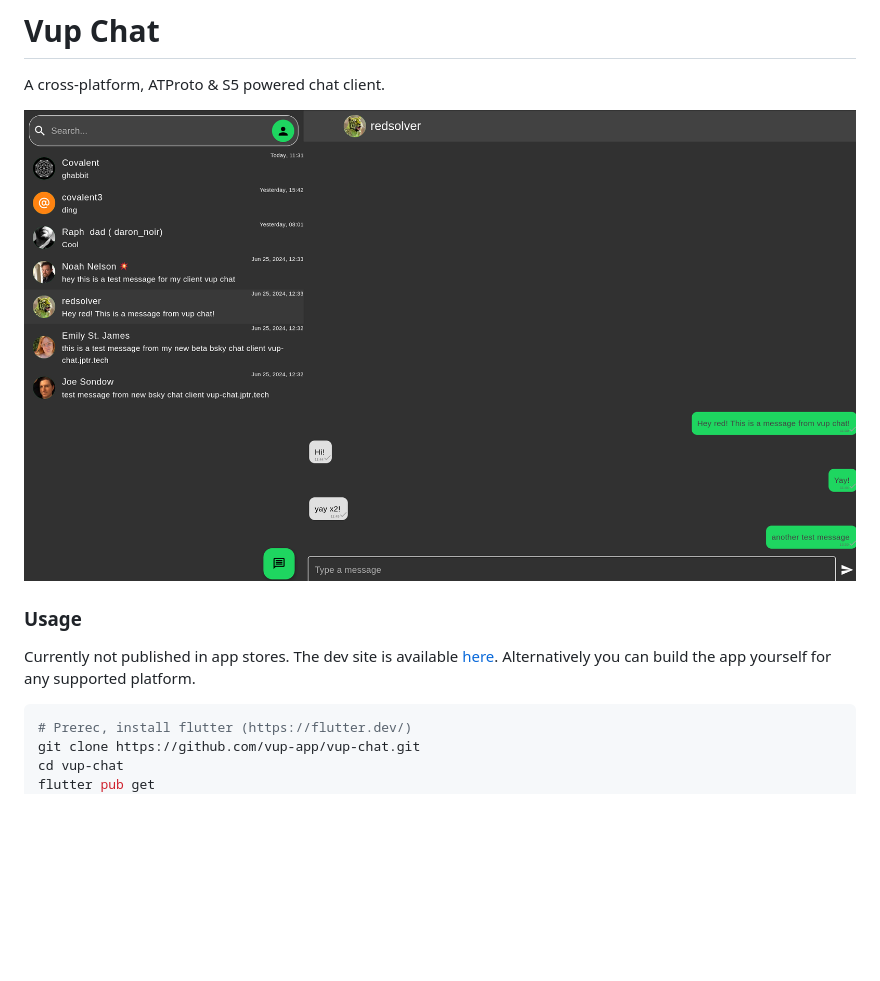
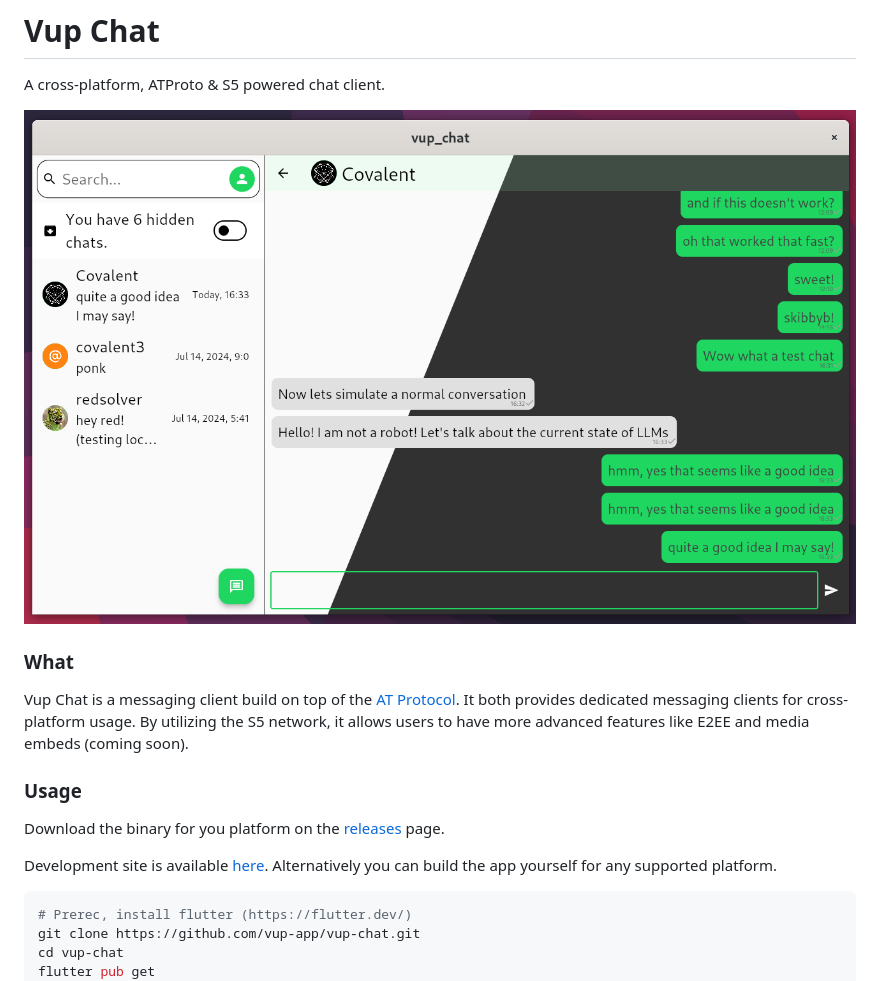
Before and after one commit to vup-app/vup-chat, a Markdown page: README.md, the part around the change. GitHub-like rendering; pictures changed too: static/UI.png; blank space fills up the shorter version.

Commit message:
update readme & fix zip path in CI

````diff
--- a/README.md
+++ b/README.md
@@ -4,9 +4,15 @@ A cross-platform, ATProto & S5 powered chat client.
 
 ![](static/UI.png)
 
+### What
+
+Vup Chat is a messaging client build on top of the [AT Protocol](https://atproto.com/). It both provides dedicated messaging clients for cross-platform usage. By utilizing the S5 network, it allows users to have more advanced features like E2EE and media embeds (coming soon).
+
 ### Usage
 
-Currently not published in app stores. The dev site is available [here](https://vup-chat.jptr.tech). Alternatively you can build the app yourself for any supported platform.
+Download the binary for you platform on the [releases](https://github.com/vup-app/vup-chat/releases) page.
+
+Development site is available [here](https://vup-chat.jptr.tech). Alternatively you can build the app yourself for any supported platform.
 
 ```bash
 # Prerec, install flutter (https://flutter.dev/)
````
Also changed, not shown: 1 other file.
